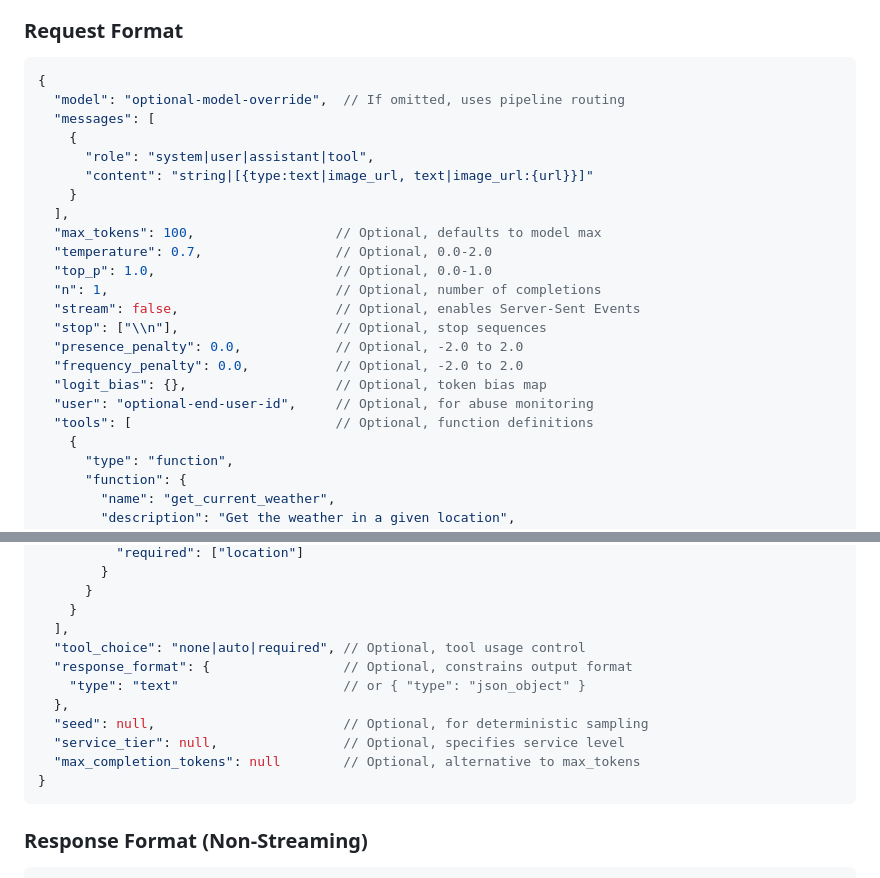
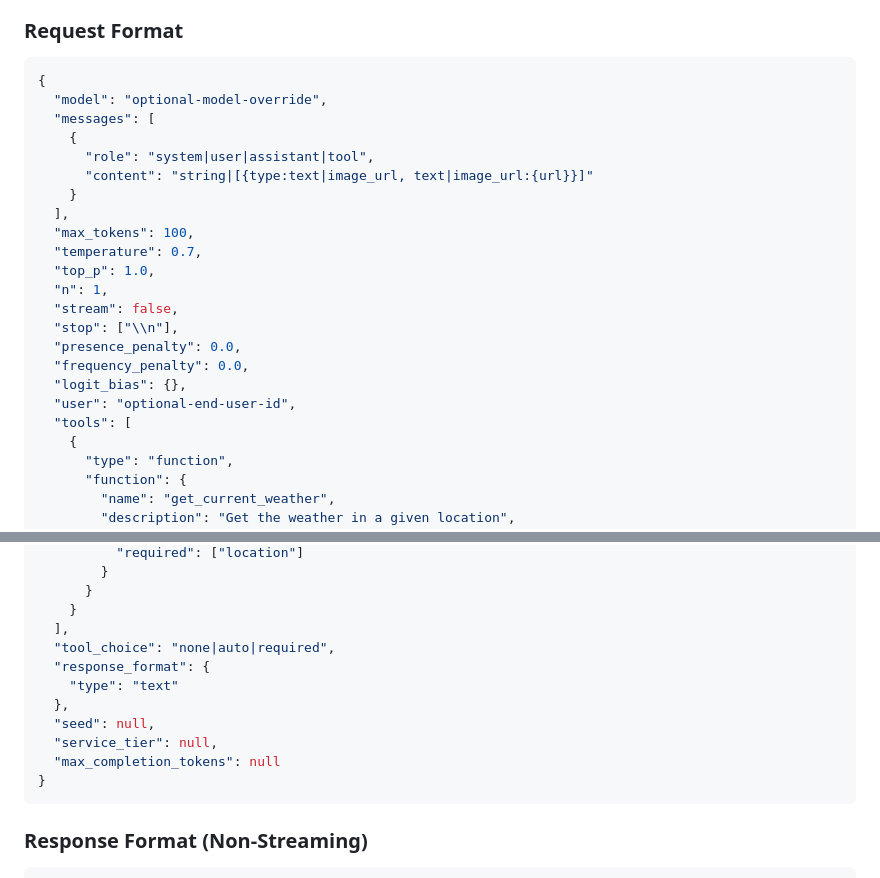
Before and after one commit to Alak-Das/NeuralGateway, a Markdown page: DESIGN.md, 2 parts joined by grey strips. Rendered like a GitHub page.

Commit message:
Fix JSON comments in DESIGN.md

````diff
--- a/DESIGN.md
+++ b/DESIGN.md
@@ -881,24 +881,24 @@ services:
 ### Request Format
 ```json
 {
-  "model": "optional-model-override",  // If omitted, uses pipeline routing
+  "model": "optional-model-override",
   "messages": [
     {
       "role": "system|user|assistant|tool",
       "content": "string|[{type:text|image_url, text|image_url:{url}}]"
     }
   ],
-  "max_tokens": 100,                  // Optional, defaults to model max
-  "temperature": 0.7,                 // Optional, 0.0-2.0
-  "top_p": 1.0,                       // Optional, 0.0-1.0
-  "n": 1,                             // Optional, number of completions
-  "stream": false,                    // Optional, enables Server-Sent Events
-  "stop": ["\\n"],                    // Optional, stop sequences
-  "presence_penalty": 0.0,            // Optional, -2.0 to 2.0
-  "frequency_penalty": 0.0,           // Optional, -2.0 to 2.0
-  "logit_bias": {},                   // Optional, token bias map
-  "user": "optional-end-user-id",     // Optional, for abuse monitoring
-  "tools": [                          // Optional, function definitions
+  "max_tokens": 100,
+  "temperature": 0.7,
+  "top_p": 1.0,
+  "n": 1,
+  "stream": false,
+  "stop": ["\\n"],
+  "presence_penalty": 0.0,
+  "frequency_penalty": 0.0,
+  "logit_bias": {},
+  "user": "optional-end-user-id",
+  "tools": [
     {
       "type": "function",
       "function": {
@@ -920,13 +920,13 @@ services:
       }
     }
   ],
-  "tool_choice": "none|auto|required", // Optional, tool usage control
-  "response_format": {                 // Optional, constrains output format
-    "type": "text"                     // or { "type": "json_object" }
+  "tool_choice": "none|auto|required",
+  "response_format": {
+    "type": "text"
   },
-  "seed": null,                        // Optional, for deterministic sampling
-  "service_tier": null,                // Optional, specifies service level
-  "max_completion_tokens": null        // Optional, alternative to max_tokens
+  "seed": null,
+  "service_tier": null,
+  "max_completion_tokens": null
 }
 ```
 
````
